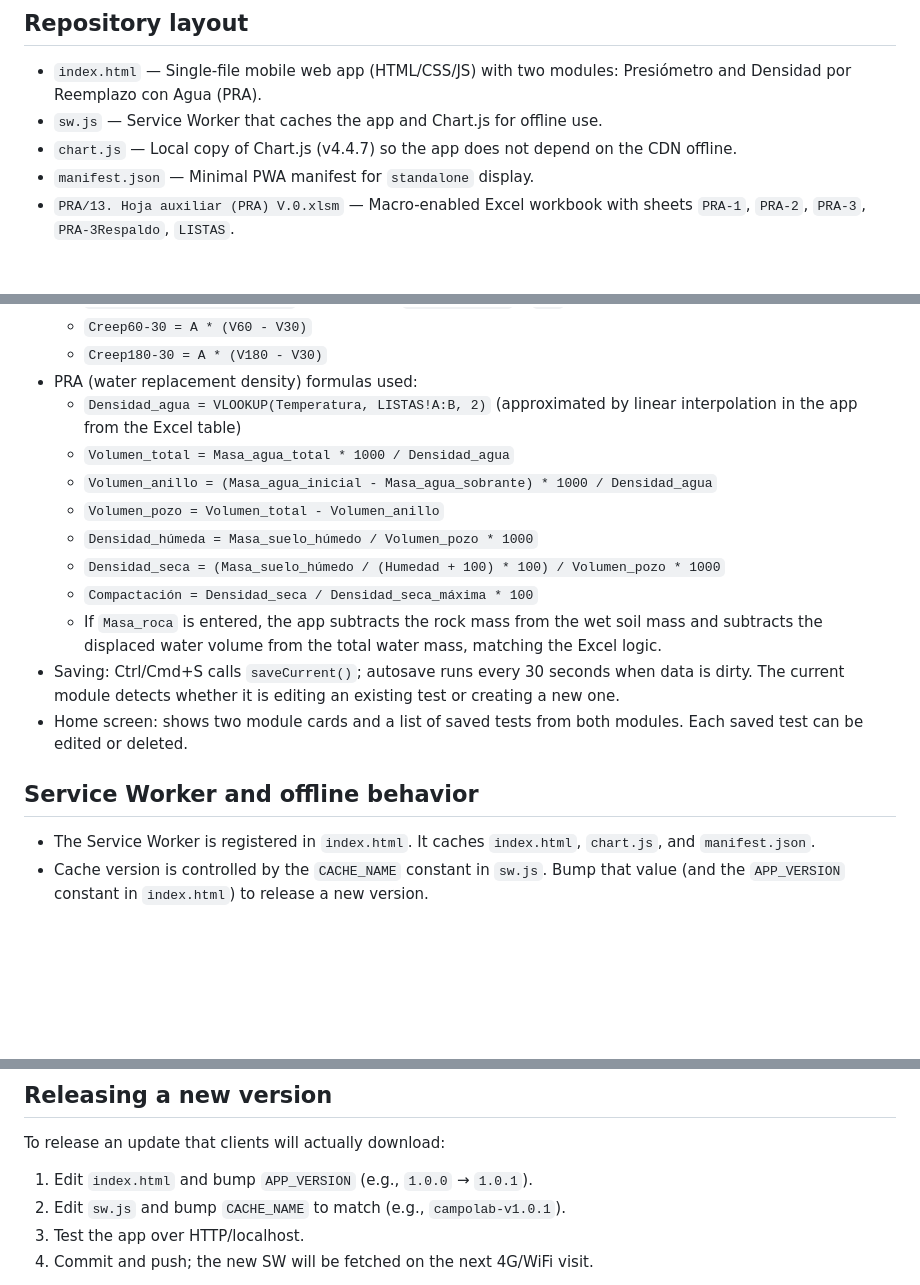
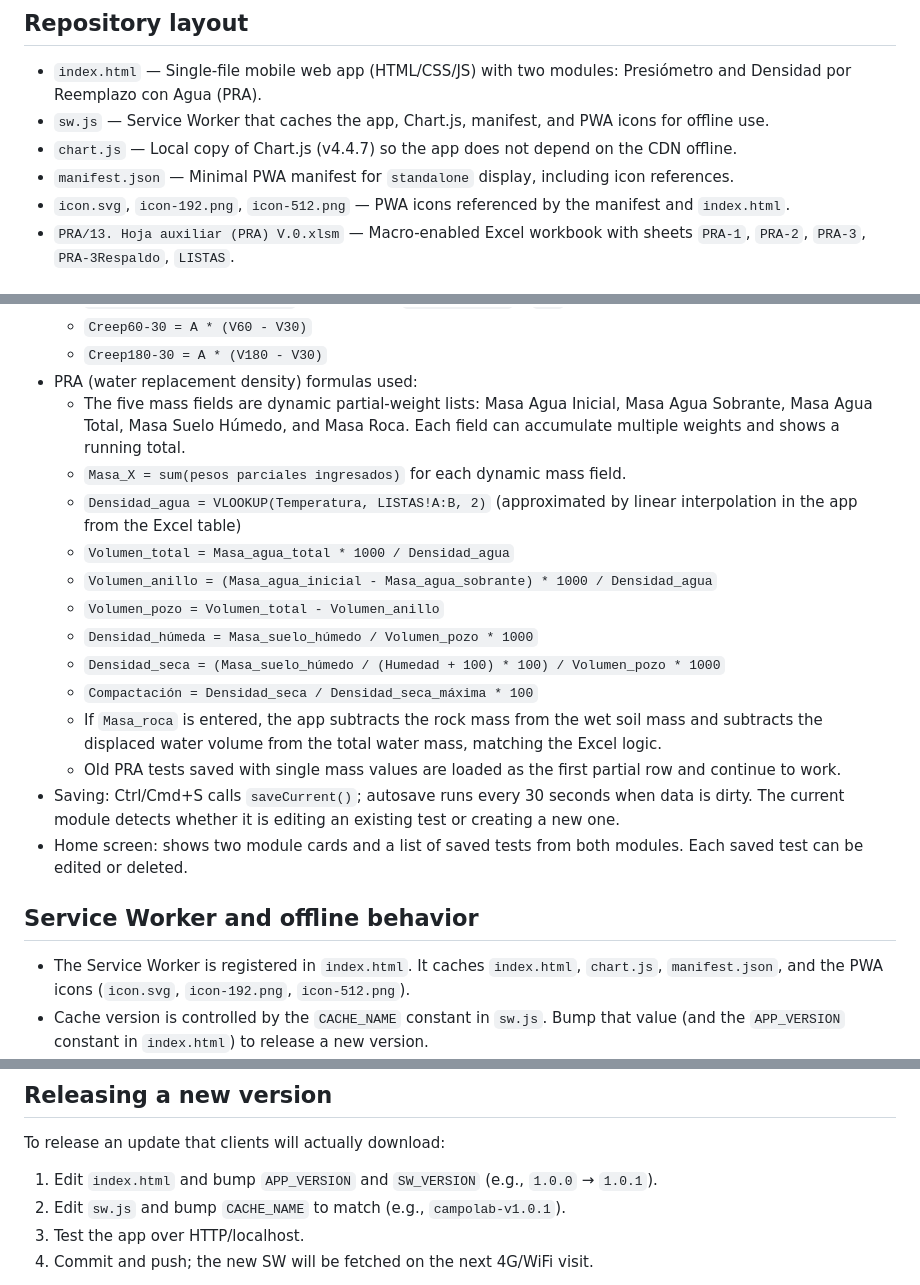
Before and after one commit to LojanoE/CAMPO_LAB, a Markdown page: AGENTS.md, 3 parts joined by grey strips. Drawn GitHub-style; blank space fills up the shorter version.

Commit message:
docs: actualiza AGENTS.md con iconos PWA y pesos parciales PRA

```diff
--- a/AGENTS.md
+++ b/AGENTS.md
@@ -5,9 +5,10 @@ This repository holds two independent field tools for geotechnical pressuremeter
 ## Repository layout
 
 - `index.html` — Single-file mobile web app (HTML/CSS/JS) with two modules: Presiómetro and Densidad por Reemplazo con Agua (PRA).
-- `sw.js` — Service Worker that caches the app and Chart.js for offline use.
+- `sw.js` — Service Worker that caches the app, Chart.js, manifest, and PWA icons for offline use.
 - `chart.js` — Local copy of Chart.js (v4.4.7) so the app does not depend on the CDN offline.
-- `manifest.json` — Minimal PWA manifest for `standalone` display.
+- `manifest.json` — Minimal PWA manifest for `standalone` display, including icon references.
+- `icon.svg`, `icon-192.png`, `icon-512.png` — PWA icons referenced by the manifest and `index.html`.
 - `PRA/13. Hoja auxiliar (PRA) V.0.xlsm` — Macro-enabled Excel workbook with sheets `PRA-1`, `PRA-2`, `PRA-3`, `PRA-3Respaldo`, `LISTAS`.
 
 ## Working on the web app (`index.html`)
@@ -25,6 +26,8 @@ This repository holds two independent field tools for geotechnical pressuremeter
   - `Creep60-30 = A * (V60 - V30)`
   - `Creep180-30 = A * (V180 - V30)`
 - PRA (water replacement density) formulas used:
+  - The five mass fields are dynamic partial-weight lists: Masa Agua Inicial, Masa Agua Sobrante, Masa Agua Total, Masa Suelo Húmedo, and Masa Roca. Each field can accumulate multiple weights and shows a running total.
+  - `Masa_X = sum(pesos parciales ingresados)` for each dynamic mass field.
   - `Densidad_agua = VLOOKUP(Temperatura, LISTAS!A:B, 2)` (approximated by linear interpolation in the app from the Excel table)
   - `Volumen_total = Masa_agua_total * 1000 / Densidad_agua`
   - `Volumen_anillo = (Masa_agua_inicial - Masa_agua_sobrante) * 1000 / Densidad_agua`
@@ -33,12 +36,13 @@ This repository holds two independent field tools for geotechnical pressuremeter
   - `Densidad_seca = (Masa_suelo_húmedo / (Humedad + 100) * 100) / Volumen_pozo * 1000`
   - `Compactación = Densidad_seca / Densidad_seca_máxima * 100`
   - If `Masa_roca` is entered, the app subtracts the rock mass from the wet soil mass and subtracts the displaced water volume from the total water mass, matching the Excel logic.
+  - Old PRA tests saved with single mass values are loaded as the first partial row and continue to work.
 - Saving: Ctrl/Cmd+S calls `saveCurrent()`; autosave runs every 30 seconds when data is dirty. The current module detects whether it is editing an existing test or creating a new one.
 - Home screen: shows two module cards and a list of saved tests from both modules. Each saved test can be edited or deleted.
 
 ## Service Worker and offline behavior
 
-- The Service Worker is registered in `index.html`. It caches `index.html`, `chart.js`, and `manifest.json`.
+- The Service Worker is registered in `index.html`. It caches `index.html`, `chart.js`, `manifest.json`, and the PWA icons (`icon.svg`, `icon-192.png`, `icon-512.png`).
 - Cache version is controlled by the `CACHE_NAME` constant in `sw.js`. Bump that value (and the `APP_VERSION` constant in `index.html`) to release a new version.
 - Fetch strategy:
   - On 4G or WiFi, the SW tries the network first and updates the cache if the network responds.
@@ -50,7 +54,7 @@ This repository holds two independent field tools for geotechnical pressuremeter
 
 To release an update that clients will actually download:
 
-1. Edit `index.html` and bump `APP_VERSION` (e.g., `1.0.0` → `1.0.1`).
+1. Edit `index.html` and bump `APP_VERSION` and `SW_VERSION` (e.g., `1.0.0` → `1.0.1`).
 2. Edit `sw.js` and bump `CACHE_NAME` to match (e.g., `campolab-v1.0.1`).
 3. Test the app over HTTP/localhost.
 4. Commit and push; the new SW will be fetched on the next 4G/WiFi visit.
```
